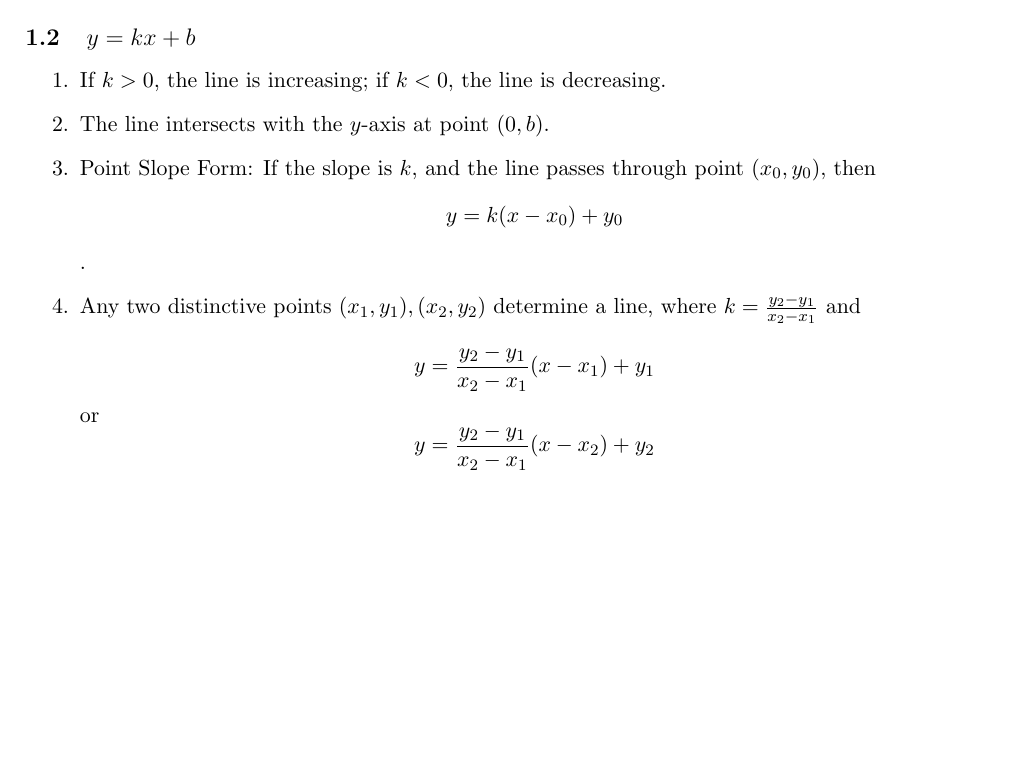
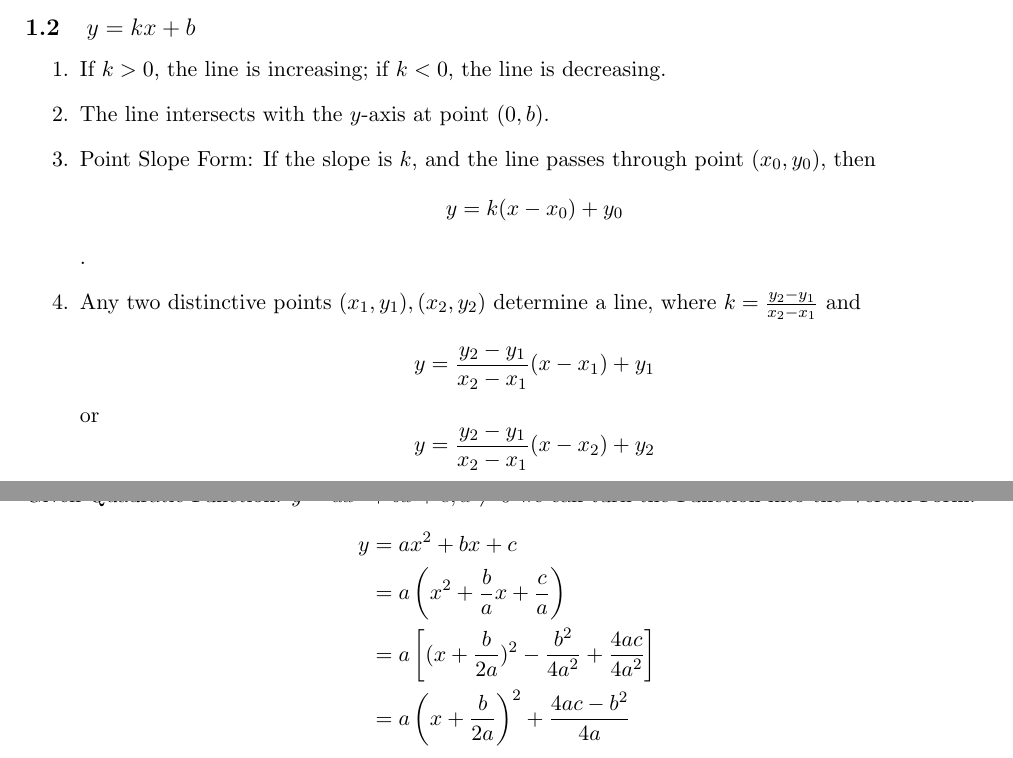
Before and after one commit to PeterHe45/MathNotes, a LaTeX document (notes.tex): part of the page before the commit and two parts of pages 1 and 2 of 2 after it, the two joined at a grey line, cut so that both start at the same text, the shorter picture padded with empty space. Compiled offline with pdfLaTeX.

Commit message:
Started Quadratic Functions

```diff
--- a/notes.tex
+++ b/notes.tex
@@ -92,8 +92,15 @@
 \end{enumerate}
 
 
-
-
+\section{Quadratic Function}
+Given Quadratic Function: $y=ax^2+bx+c, a \ne 0$
+we can turn the Function into the Vertex Form.
+\begin{align*}
+y&=ax^2+bx+c\\
+&=a\left(x^2+\frac{b}{a}x+\frac{c}{a}\right)\\
+&=a\left[(x+\frac{b}{2a})^2-\frac{b^2}{4a^2}+\frac{4ac}{4a^2}\right]\\
+&=a\left(x+\frac{b}{2a}\right)^2+\frac{4ac-b^2}{4a}
+\end{align*}
 
 
 
```
